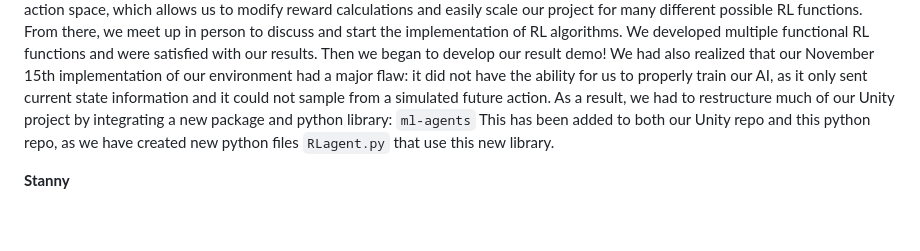
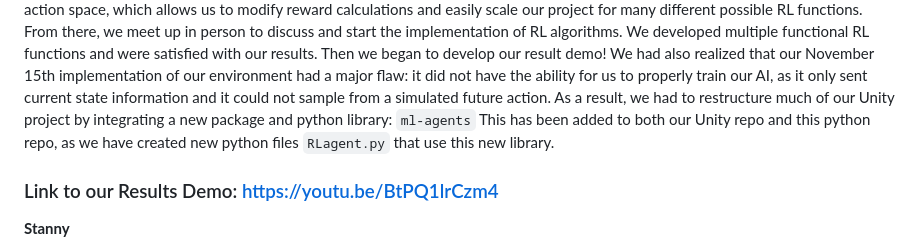
Before and after one commit to ryanmcdon/Comp4010_AI_Project, a Markdown page: README.md, the part around the change. Drawn GitHub-style; blank space fills up the shorter version.

Commit message:
Update README with results demo link and contributions
Added a link to the results demo and updated team contributions.

```diff
--- a/README.md
+++ b/README.md
@@ -119,6 +119,8 @@ The past two weeks have been great for progression. After our switch from the Ap
 We had also realized that our November 15th implementation of our environment had a major flaw: it did not have the ability for us to properly train our AI, as it only sent current state information and it could not sample from a simulated future action. As a result, we had to restructure much of our Unity project by integrating a new package and python library: `ml-agents`
 This has been added to both our Unity repo and this python repo, as we have created new python files `RLagent.py` that use this new library.
 
+### Link to our Results Demo: https://youtu.be/BtPQ1lrCzm4
+
 **Stanny**
 - Developed a proper state space array in Unity
 - Adjusted game settings and variables in real time, when needed
```
